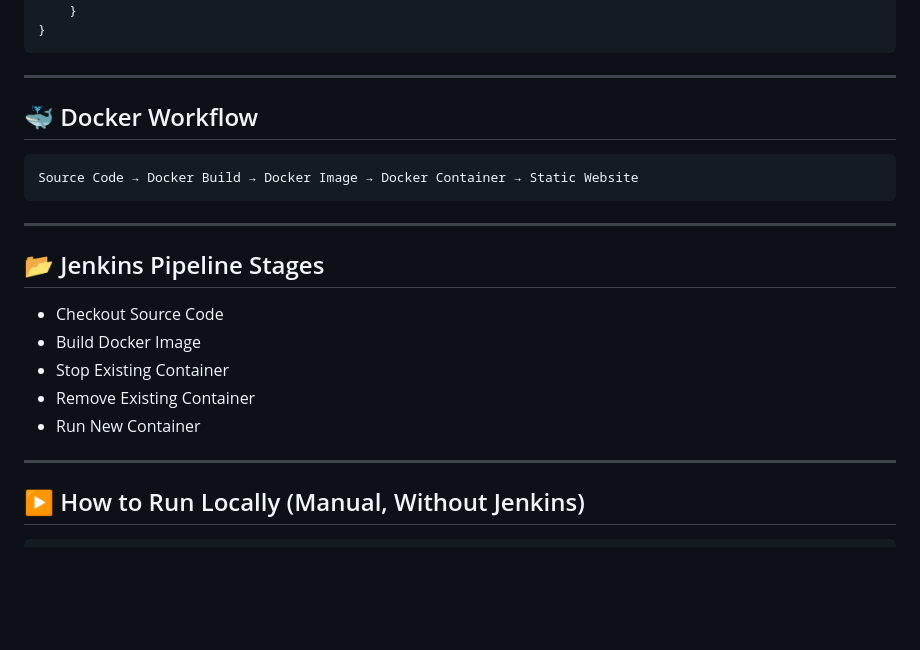
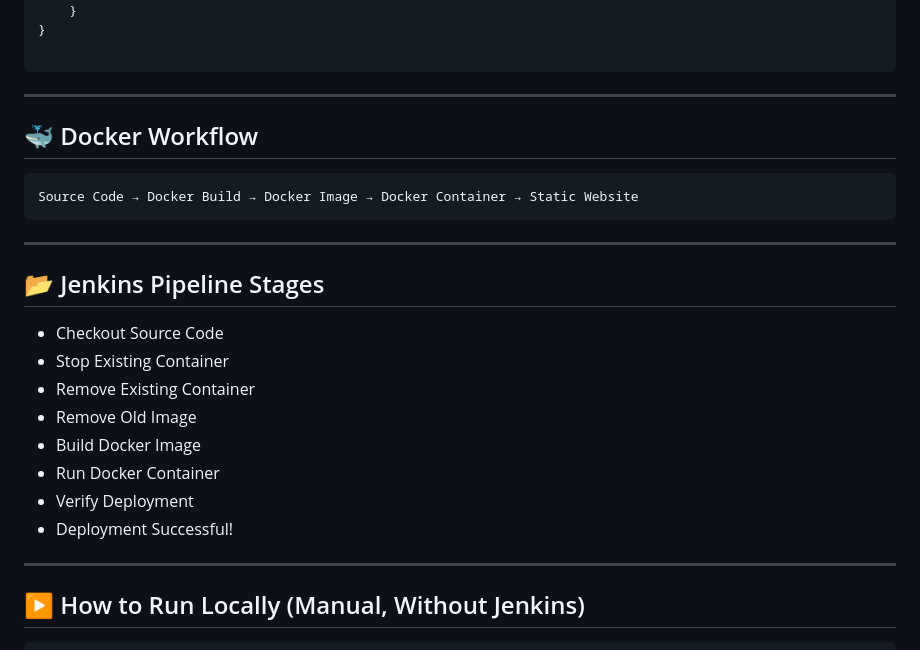
Before and after one commit to sumitravidas01/ci-cd-website, a Markdown page: README.md, the part around one of its changes. Drawn GitHub-style; blank space fills up the shorter version.

````diff
--- a/README.md
+++ b/README.md
@@ -198,6 +214,7 @@ pipeline {
         }
     }
 }
+
 ```
 
 ---
@@ -213,10 +230,13 @@ Source Code → Docker Build → Docker Image → Docker Container → Static We
 ## 📂 Jenkins Pipeline Stages
 
 - Checkout Source Code
-- Build Docker Image
 - Stop Existing Container
 - Remove Existing Container
-- Run New Container
+- Remove Old Image
+- Build Docker Image
+- Run Docker Container
+- Verify Deployment
+- Deployment Successful!
 
 ---
 
````
Also changed, not shown: other parts of README.md (+48 -52 lines).
